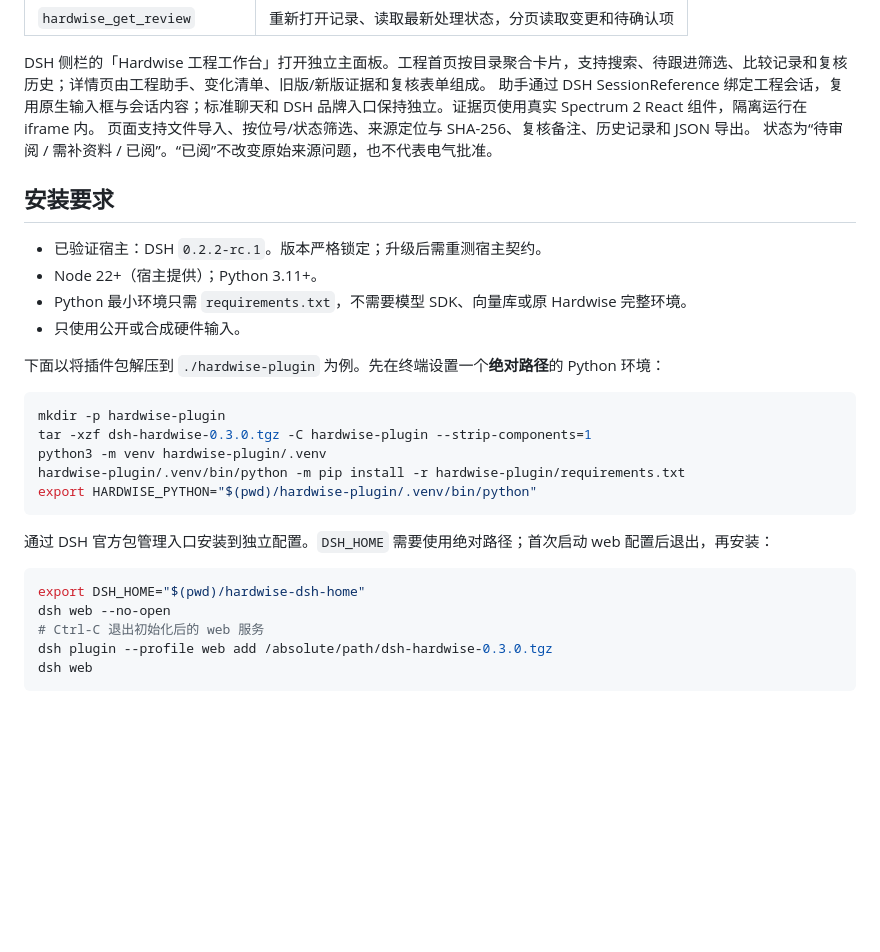
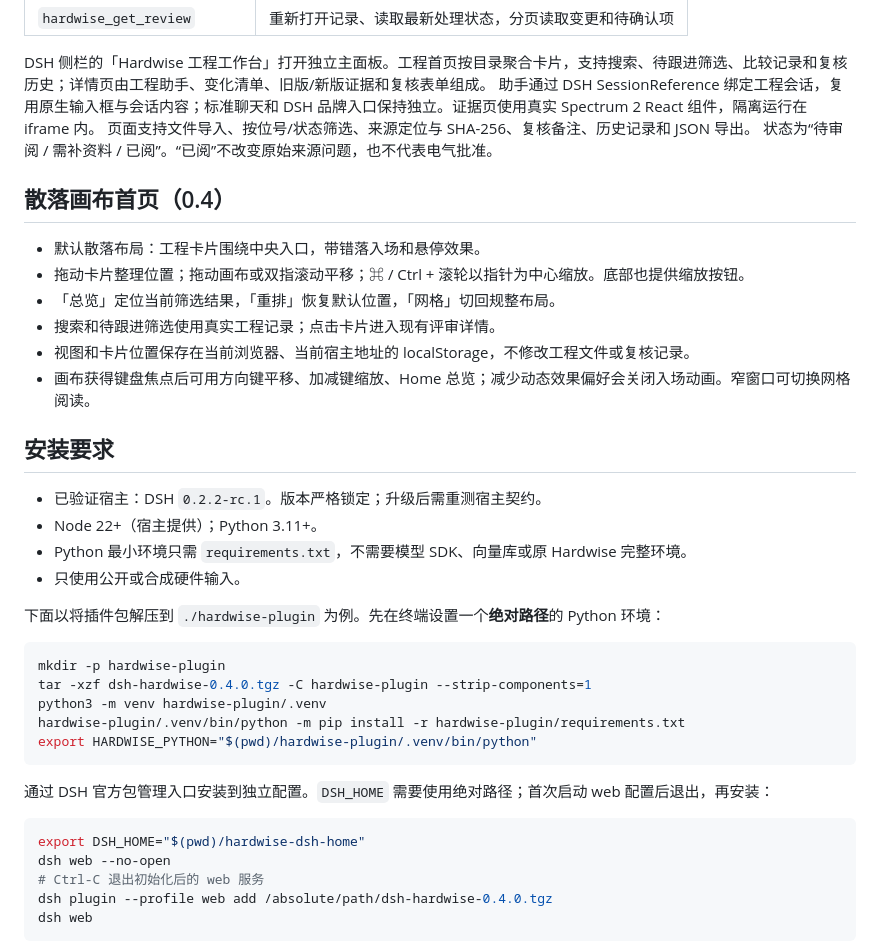
Before and after one commit to liwenjinchn/dsh-hardwise, a Markdown page: README.md, the part around one of its changes. Drawn GitHub-style; blank space fills up the shorter version.

````diff
--- a/README.md
+++ b/README.md
@@ -26,6 +30,15 @@ DSH 侧栏的「Hardwise 工程工作台」打开独立主面板。工程首页
 页面支持文件导入、按位号/状态筛选、来源定位与 SHA-256、复核备注、历史记录和 JSON 导出。
 状态为“待审阅 / 需补资料 / 已阅”。“已阅”不改变原始来源问题，也不代表电气批准。
 
+## 散落画布首页（0.4）
+
+- 默认散落布局：工程卡片围绕中央入口，带错落入场和悬停效果。
+- 拖动卡片整理位置；拖动画布或双指滚动平移；⌘ / Ctrl + 滚轮以指针为中心缩放。底部也提供缩放按钮。
+- 「总览」定位当前筛选结果，「重排」恢复默认位置，「网格」切回规整布局。
+- 搜索和待跟进筛选使用真实工程记录；点击卡片进入现有评审详情。
+- 视图和卡片位置保存在当前浏览器、当前宿主地址的 localStorage，不修改工程文件或复核记录。
+- 画布获得键盘焦点后可用方向键平移、加减键缩放、Home 总览；减少动态效果偏好会关闭入场动画。窄窗口可切换网格阅读。
+
 ## 安装要求
 
 - 已验证宿主：DSH `0.2.2-rc.1`。版本严格锁定；升级后需重测宿主契约。
@@ -37,7 +50,7 @@ DSH 侧栏的「Hardwise 工程工作台」打开独立主面板。工程首页
 
 ```sh
 mkdir -p hardwise-plugin
-tar -xzf dsh-hardwise-0.3.0.tgz -C hardwise-plugin --strip-components=1
+tar -xzf dsh-hardwise-0.4.0.tgz -C hardwise-plugin --strip-components=1
 python3 -m venv hardwise-plugin/.venv
 hardwise-plugin/.venv/bin/python -m pip install -r hardwise-plugin/requirements.txt
 export HARDWISE_PYTHON="$(pwd)/hardwise-plugin/.venv/bin/python"
@@ -49,7 +62,7 @@ export HARDWISE_PYTHON="$(pwd)/hardwise-plugin/.venv/bin/python"
 export DSH_HOME="$(pwd)/hardwise-dsh-home"
 dsh web --no-open
 # Ctrl-C 退出初始化后的 web 服务
-dsh plugin --profile web add /absolute/path/dsh-hardwise-0.3.0.tgz
+dsh plugin --profile web add /absolute/path/dsh-hardwise-0.4.0.tgz
 dsh web
 ```
 
````
Also changed, not shown: other parts of README.md (+8 -4 lines), VALIDATION.md (+11 -0 lines), screenshots/canvas.jpg (added), 7 other files.
